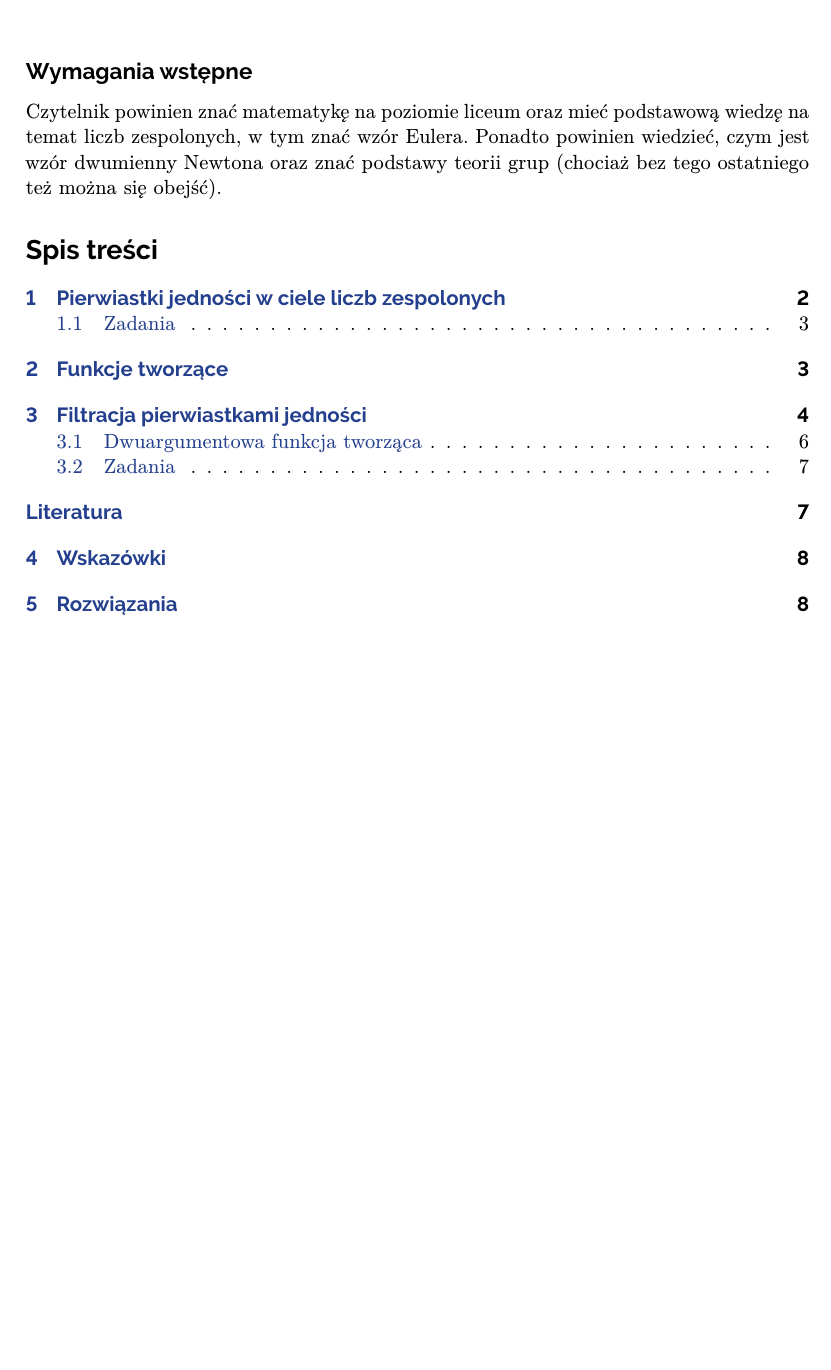
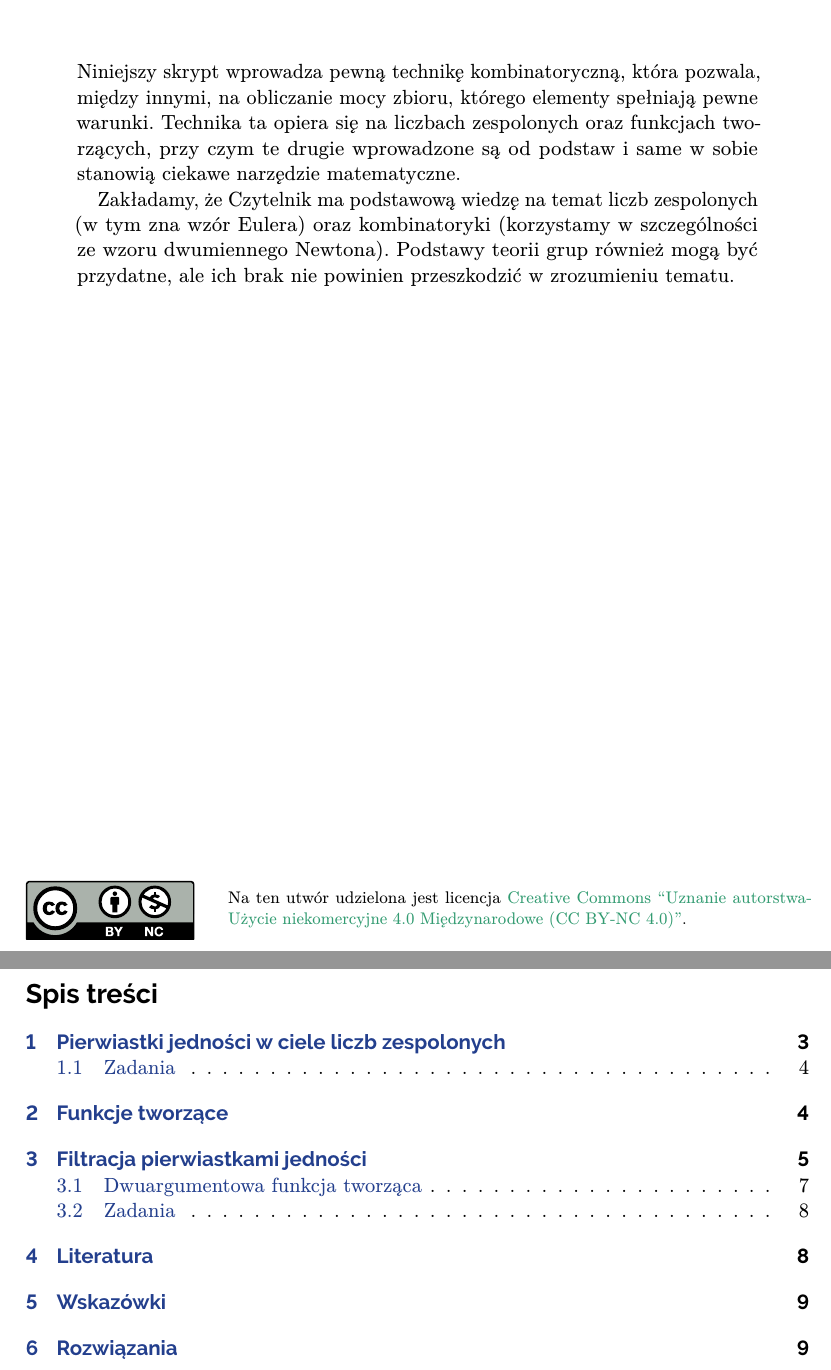
Before and after one commit to mdbrnowski/notes, a LaTeX paper (src/filtr/filtr.tex): part of page 1 of 10 before the commit and two parts of pages 1 and 2 of 11 after it, the two joined at a grey line, cut at the place of the change, the shorter picture padded with empty space. The pictures show the PDF file pdf/filtr.pdf that the author committed with the source.

Commit message:
Small update in filtr.tex
add license and change abstract

```diff
--- a/src/filtr/filtr.tex
+++ b/src/filtr/filtr.tex
@@ -1,2 +1 @@
 % arara: latexmk: { engine: lualatex, options: [-synctex=1, -outdir=../../pdf] }
-\documentclass{scrartcl}
@@ -9,7 +16,14 @@
 \begin{document}
     \maketitle
-    \subsection*{Wymagania wstępne}
-    Czytelnik powinien znać matematykę na poziomie liceum oraz mieć podstawową wiedzę na temat liczb zespolonych, w tym znać wzór Eulera. Ponadto powinien wiedzieć, czym jest wzór dwumienny Newtona oraz znać podstawy teorii grup (chociaż bez tego ostatniego też można się obejść).
+    \begin{abstract}
+        \noindent Niniejszy skrypt wprowadza pewną technikę kombinatoryczną, która pozwala, między innymi, na obliczanie mocy zbioru, którego elementy spełniają pewne warunki. Technika ta opiera się na liczbach zespolonych oraz funkcjach tworzących, przy czym te drugie wprowadzone są od podstaw i same w sobie stanowią ciekawe narzędzie matematyczne.
+
+        Zakładamy, że Czytelnik ma podstawową wiedzę na temat liczb zespolonych (w tym zna wzór Eulera) oraz kombinatoryki (korzystamy w szczególności ze wzoru dwumiennego Newtona). Podstawy teorii grup również mogą być przydatne, ale ich brak nie powinien przeszkodzić w zrozumieniu tematu.
+    \end{abstract}
+    \vspace*{\fill}
+    {\footnotesize\doclicenseThis}
+    \newpage
+
     \tableofcontents
     \newpage
 
```
Also changed, not shown: pdf/filtr.pdf, src/filtr/filtr.tex (10 more changed lines).
